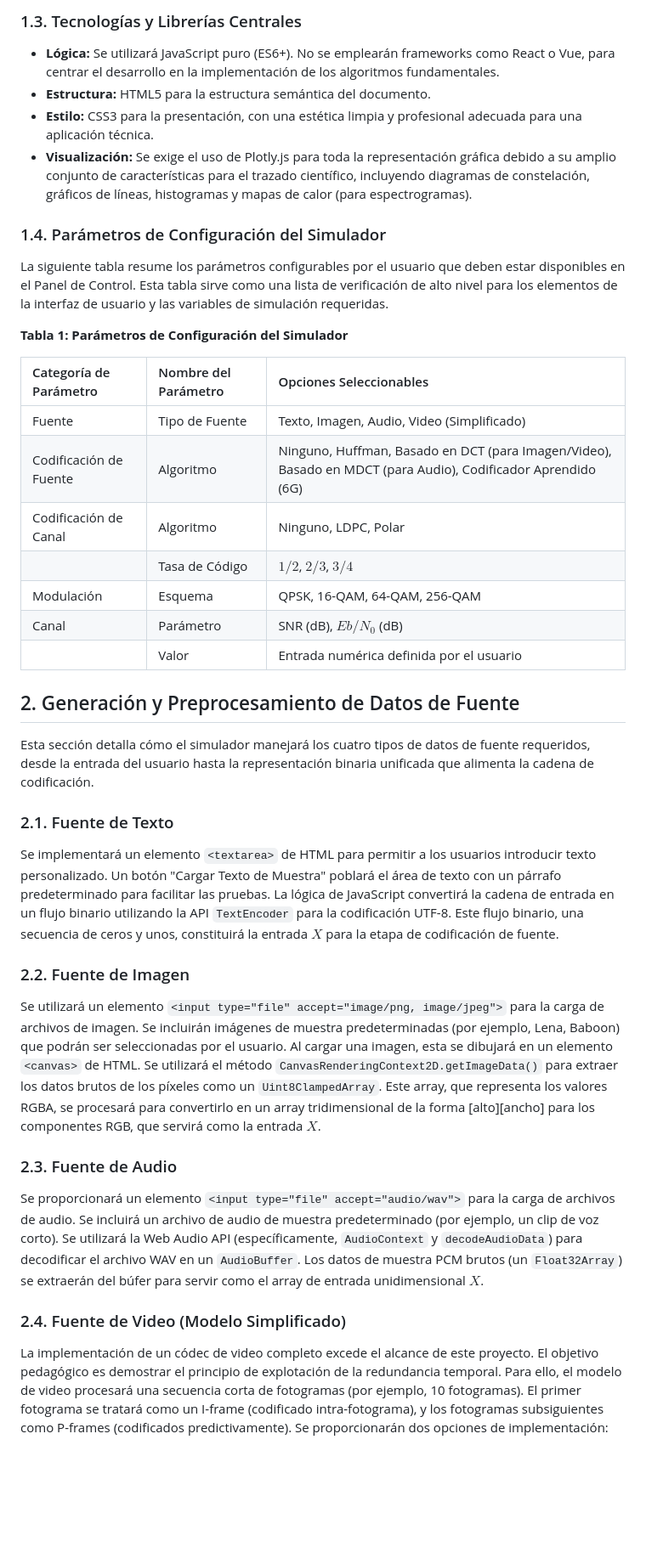
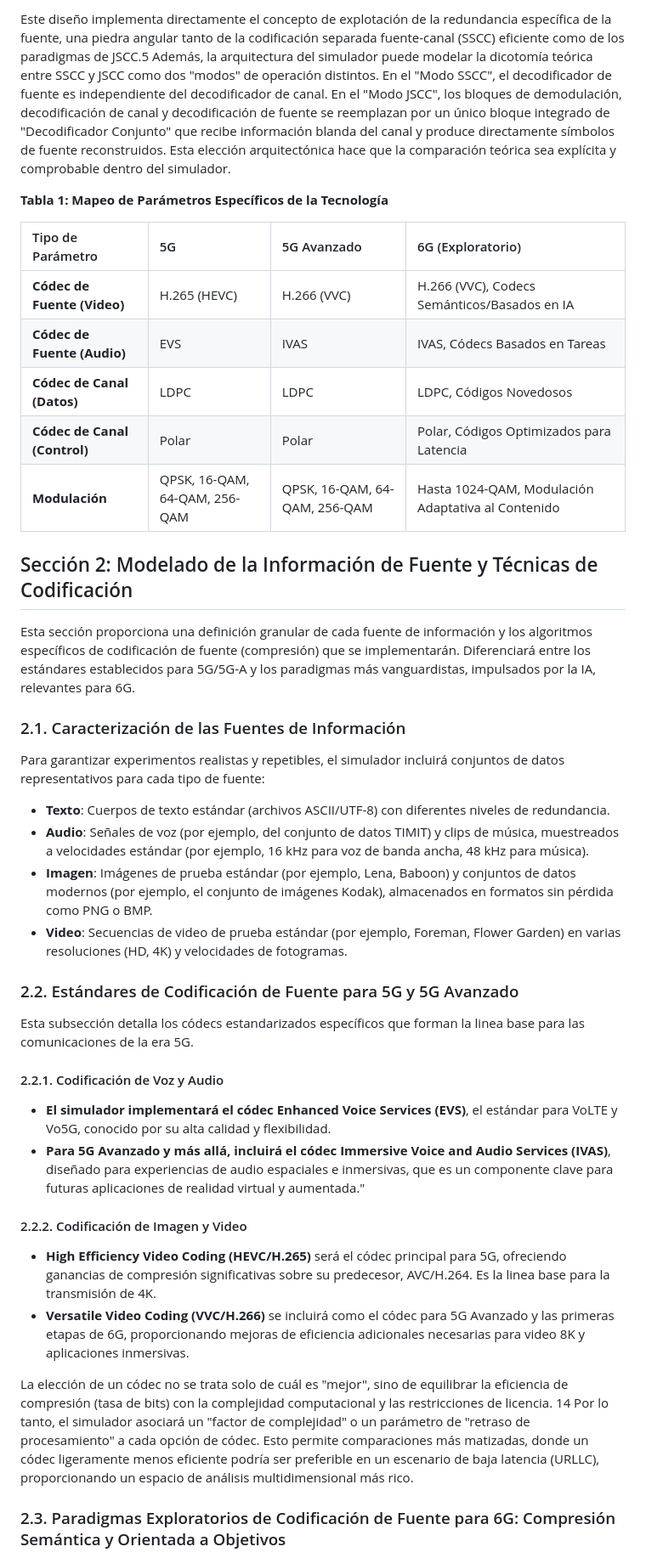
Before and after one commit to MAKEOUTHILL629/Simulador-Tecnicas-Codificacion, a Markdown page: README.md, the part around one of its changes. Shown at 85% size. Drawn GitHub-style; blank space fills up the shorter version.

Commit message:
Readme agregado

```diff
--- a/README.md
+++ b/README.md
@@ -28,44 +34,44 @@ Todos los cambios de parámetros en el Panel de Control activarán una re-simula
 
-### 1.3. Tecnologías y Librerías Centrales
+Este diseño implementa directamente el concepto de explotación de la redundancia específica de la fuente, una piedra angular tanto de la codificación separada fuente-canal (SSCC) eficiente como de los paradigmas de JSCC.5 Además, la arquitectura del simulador puede modelar la dicotomía teórica entre SSCC y JSCC como dos "modos" de operación distintos. En el "Modo SSCC", el decodificador de fuente es independiente del decodificador de canal. En el "Modo JSCC", los bloques de demodulación, decodificación de canal y decodificación de fuente se reemplazan por un único bloque integrado de "Decodificador Conjunto" que recibe información blanda del canal y produce directamente símbolos de fuente reconstruidos. Esta elección arquitectónica hace que la comparación teórica sea explícita y comprobable dentro del simulador.
 
-* **Lógica:** Se utilizará JavaScript puro (ES6+). No se emplearán frameworks como React o Vue, para centrar el desarrollo en la implementación de los algoritmos fundamentales.
-* **Estructura:** HTML5 para la estructura semántica del documento.
-* **Estilo:** CSS3 para la presentación, con una estética limpia y profesional adecuada para una aplicación técnica.
-* **Visualización:** Se exige el uso de Plotly.js para toda la representación gráfica debido a su amplio conjunto de características para el trazado científico, incluyendo diagramas de constelación, gráficos de líneas, histogramas y mapas de calor (para espectrogramas).
+**Tabla 1: Mapeo de Parámetros Específicos de la Tecnología**
 
-### 1.4. Parámetros de Configuración del Simulador
+| Tipo de Parámetro | 5G | 5G Avanzado | 6G (Exploratorio) |
+| :--- | :--- | :--- | :--- |
+| **Códec de Fuente (Video)** | H.265 (HEVC) | H.266 (VVC) | H.266 (VVC), Codecs Semánticos/Basados en IA |
+| **Códec de Fuente (Audio)** | EVS | IVAS | IVAS, Códecs Basados en Tareas |
+| **Códec de Canal (Datos)** | LDPC | LDPC | LDPC, Códigos Novedosos |
+| **Códec de Canal (Control)** | Polar | Polar | Polar, Códigos Optimizados para Latencia |
+| **Modulación** | QPSK, 16-QAM, 64-QAM, 256-QAM | QPSK, 16-QAM, 64-QAM, 256-QAM | Hasta 1024-QAM, Modulación Adaptativa al Contenido |
 
-La siguiente tabla resume los parámetros configurables por el usuario que deben estar disponibles en el Panel de Control. Esta tabla sirve como una lista de verificación de alto nivel para los elementos de la interfaz de usuario y las variables de simulación requeridas.
+## Sección 2: Modelado de la Información de Fuente y Técnicas de Codificación
 
-**Tabla 1: Parámetros de Configuración del Simulador**
+Esta sección proporciona una definición granular de cada fuente de información y los algoritmos específicos de codificación de fuente (compresión) que se implementarán. Diferenciará entre los estándares establecidos para 5G/5G-A y los paradigmas más vanguardistas, impulsados por la IA, relevantes para 6G.
 
-| Categoría de Parámetro | Nombre del Parámetro | Opciones Seleccionables |
-| :--- | :--- | :--- |
-| Fuente | Tipo de Fuente | Texto, Imagen, Audio, Video (Simplificado) |
-| Codificación de Fuente | Algoritmo | Ninguno, Huffman, Basado en DCT (para Imagen/Video), Basado en MDCT (para Audio), Codificador Aprendido (6G) |
-| Codificación de Canal | Algoritmo | Ninguno, LDPC, Polar |
-| | Tasa de Código | $1/2$, $2/3$, $3/4$ |
-| Modulación | Esquema | QPSK, 16-QAM, 64-QAM, 256-QAM |
-| Canal | Parámetro | SNR (dB), $Eb/N_{0}$ (dB) |
-| | Valor | Entrada numérica definida por el usuario |
+### 2.1. Caracterización de las Fuentes de Información
 
-## 2. Generación y Preprocesamiento de Datos de Fuente
+Para garantizar experimentos realistas y repetibles, el simulador incluirá conjuntos de datos representativos para cada tipo de fuente:
 
-Esta sección detalla cómo el simulador manejará los cuatro tipos de datos de fuente requeridos, desde la entrada del usuario hasta la representación binaria unificada que alimenta la cadena de codificación.
+* **Texto**: Cuerpos de texto estándar (archivos ASCII/UTF-8) con diferentes niveles de redundancia.
+* **Audio**: Señales de voz (por ejemplo, del conjunto de datos TIMIT) y clips de música, muestreados a velocidades estándar (por ejemplo, 16 kHz para voz de banda ancha, 48 kHz para música).
+* **Imagen**: Imágenes de prueba estándar (por ejemplo, Lena, Baboon) y conjuntos de datos modernos (por ejemplo, el conjunto de imágenes Kodak), almacenados en formatos sin pérdida como PNG o BMP.
+* **Video**: Secuencias de video de prueba estándar (por ejemplo, Foreman, Flower Garden) en varias resoluciones (HD, 4K) y velocidades de fotogramas.
 
-### 2.1. Fuente de Texto
+### 2.2. Estándares de Codificación de Fuente para 5G y 5G Avanzado
 
-Se implementará un elemento `<textarea>` de HTML para permitir a los usuarios introducir texto personalizado. Un botón "Cargar Texto de Muestra" poblará el área de texto con un párrafo predeterminado para facilitar las pruebas. La lógica de JavaScript convertirá la cadena de entrada en un flujo binario utilizando la API `TextEncoder` para la codificación UTF-8. Este flujo binario, una secuencia de ceros y unos, constituirá la entrada $X$ para la etapa de codificación de fuente.
+Esta subsección detalla los códecs estandarizados específicos que forman la linea base para las comunicaciones de la era 5G.
 
-### 2.2. Fuente de Imagen
+#### 2.2.1. Codificación de Voz y Audio
 
-Se utilizará un elemento `<input type="file" accept="image/png, image/jpeg">` para la carga de archivos de imagen. Se incluirán imágenes de muestra predeterminadas (por ejemplo, Lena, Baboon) que podrán ser seleccionadas por el usuario. Al cargar una imagen, esta se dibujará en un elemento `<canvas>` de HTML. Se utilizará el método `CanvasRenderingContext2D.getImageData()` para extraer los datos brutos de los píxeles como un `Uint8ClampedArray`. Este array, que representa los valores RGBA, se procesará para convertirlo en un array tridimensional de la forma [alto][ancho] para los componentes RGB, que servirá como la entrada $X$.
+* **El simulador implementará el códec Enhanced Voice Services (EVS)**, el estándar para VoLTE y Vo5G, conocido por su alta calidad y flexibilidad.
+* **Para 5G Avanzado y más allá, incluirá el códec Immersive Voice and Audio Services (IVAS)**, diseñado para experiencias de audio espaciales e inmersivas, que es un componente clave para futuras aplicaciones de realidad virtual y aumentada."
 
-### 2.3. Fuente de Audio
+#### 2.2.2. Codificación de Imagen y Video
 
-Se proporcionará un elemento `<input type="file" accept="audio/wav">` para la carga de archivos de audio. Se incluirá un archivo de audio de muestra predeterminado (por ejemplo, un clip de voz corto). Se utilizará la Web Audio API (específicamente, `AudioContext` y `decodeAudioData`) para decodificar el archivo WAV en un `AudioBuffer`. Los datos de muestra PCM brutos (un `Float32Array`) se extraerán del búfer para servir como el array de entrada unidimensional $X$.
+* **High Efficiency Video Coding (HEVC/H.265)** será el códec principal para 5G, ofreciendo ganancias de compresión significativas sobre su predecesor, AVC/H.264. Es la linea base para la transmisión de 4K.
+* **Versatile Video Coding (VVC/H.266)** se incluirá como el códec para 5G Avanzado y las primeras etapas de 6G, proporcionando mejoras de eficiencia adicionales necesarias para video 8K y aplicaciones inmersivas.
 
-### 2.4. Fuente de Video (Modelo Simplificado)
+La elección de un códec no se trata solo de cuál es "mejor", sino de equilibrar la eficiencia de compresión (tasa de bits) con la complejidad computacional y las restricciones de licencia. 14 Por lo tanto, el simulador asociará un "factor de complejidad" o un parámetro de "retraso de procesamiento" a cada opción de códec. Esto permite comparaciones más matizadas, donde un códec ligeramente menos eficiente podría ser preferible en un escenario de baja latencia (URLLC), proporcionando un espacio de análisis multidimensional más rico.
 
-La implementación de un códec de video completo excede el alcance de este proyecto. El objetivo pedagógico es demostrar el principio de explotación de la redundancia temporal. Para ello, el modelo de video procesará una secuencia corta de fotogramas (por ejemplo, 10 fotogramas). El primer fotograma se tratará como un I-frame (codificado intra-fotograma), y los fotogramas subsiguientes como P-frames (codificados predictivamente). Se proporcionarán dos opciones de implementación:
+### 2.3. Paradigmas Exploratorios de Codificación de Fuente para 6G: Compresión Semántica y Orientada a Objetivos
 
```
Also changed, not shown: other parts of README.md (+144 -155 lines).
